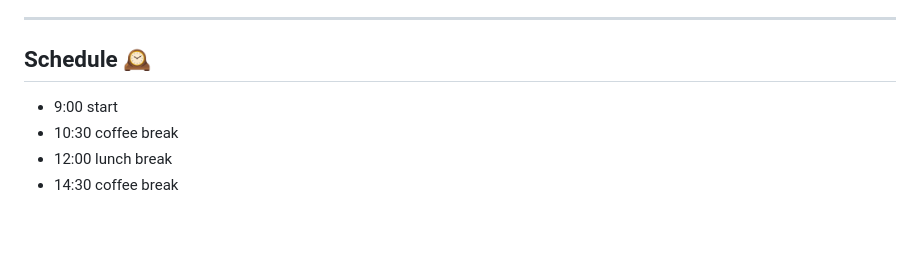
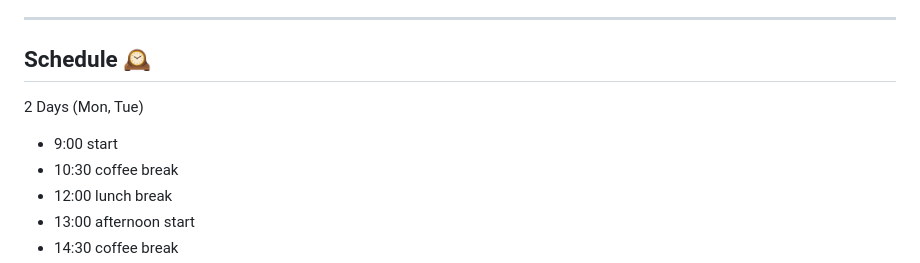
Before and after one commit to bahmutov/cypress-workshop-cy-vs-pw, a Markdown page: slides/intro/PITCHME.md, the part around one of its changes. GitHub-like rendering; blank space fills up the shorter version.

```diff
--- a/slides/intro/PITCHME.md
+++ b/slides/intro/PITCHME.md
@@ -51,7 +51,10 @@ I will try.
 
 ## Schedule 🕰
 
+2 Days (Mon, Tue)
+
 - 9:00 start
 - 10:30 coffee break
 - 12:00 lunch break
+- 13:00 afternoon start
 - 14:30 coffee break
```
Also changed, not shown: other parts of slides/intro/PITCHME.md (+1 -1 lines).
